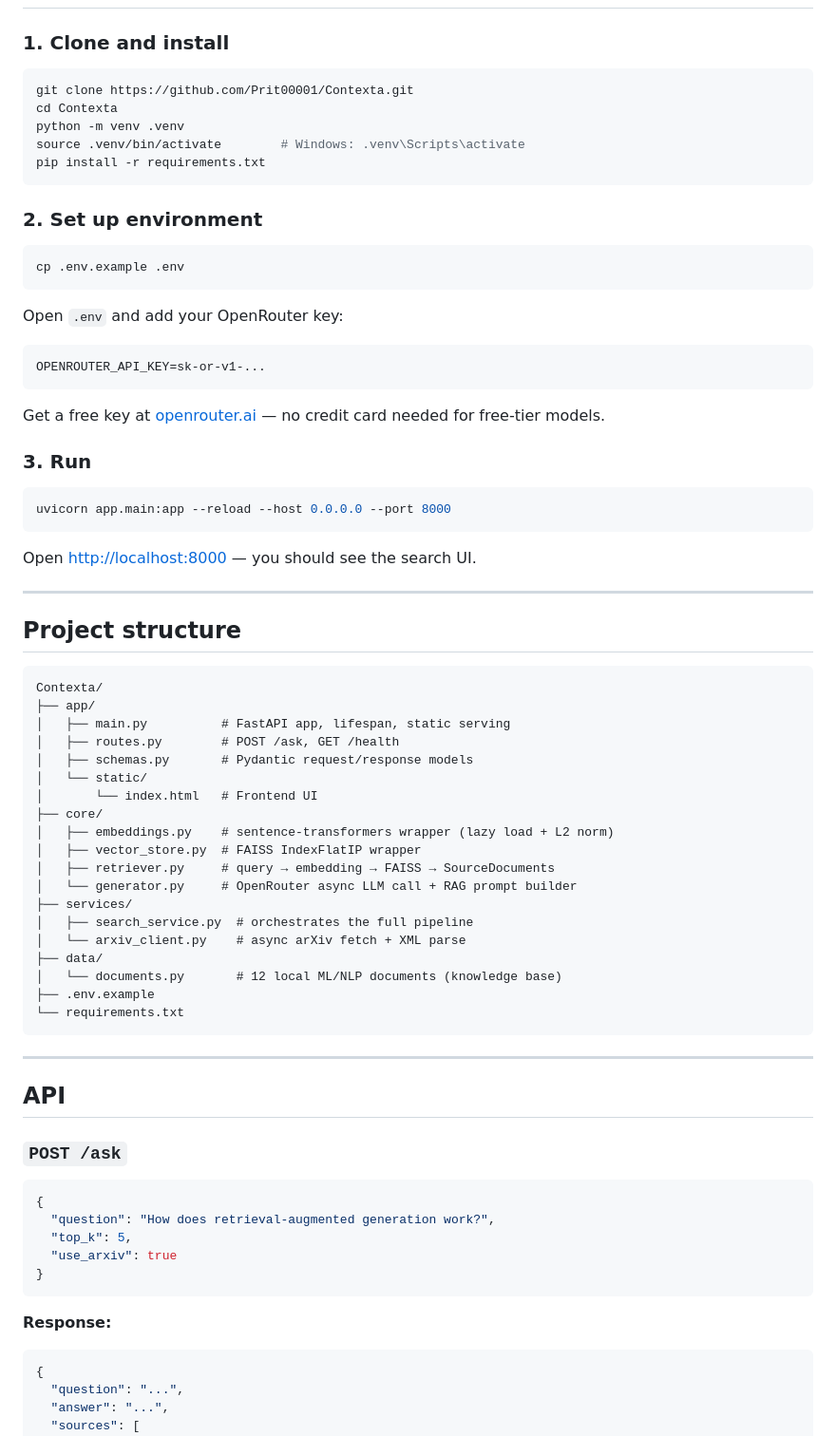
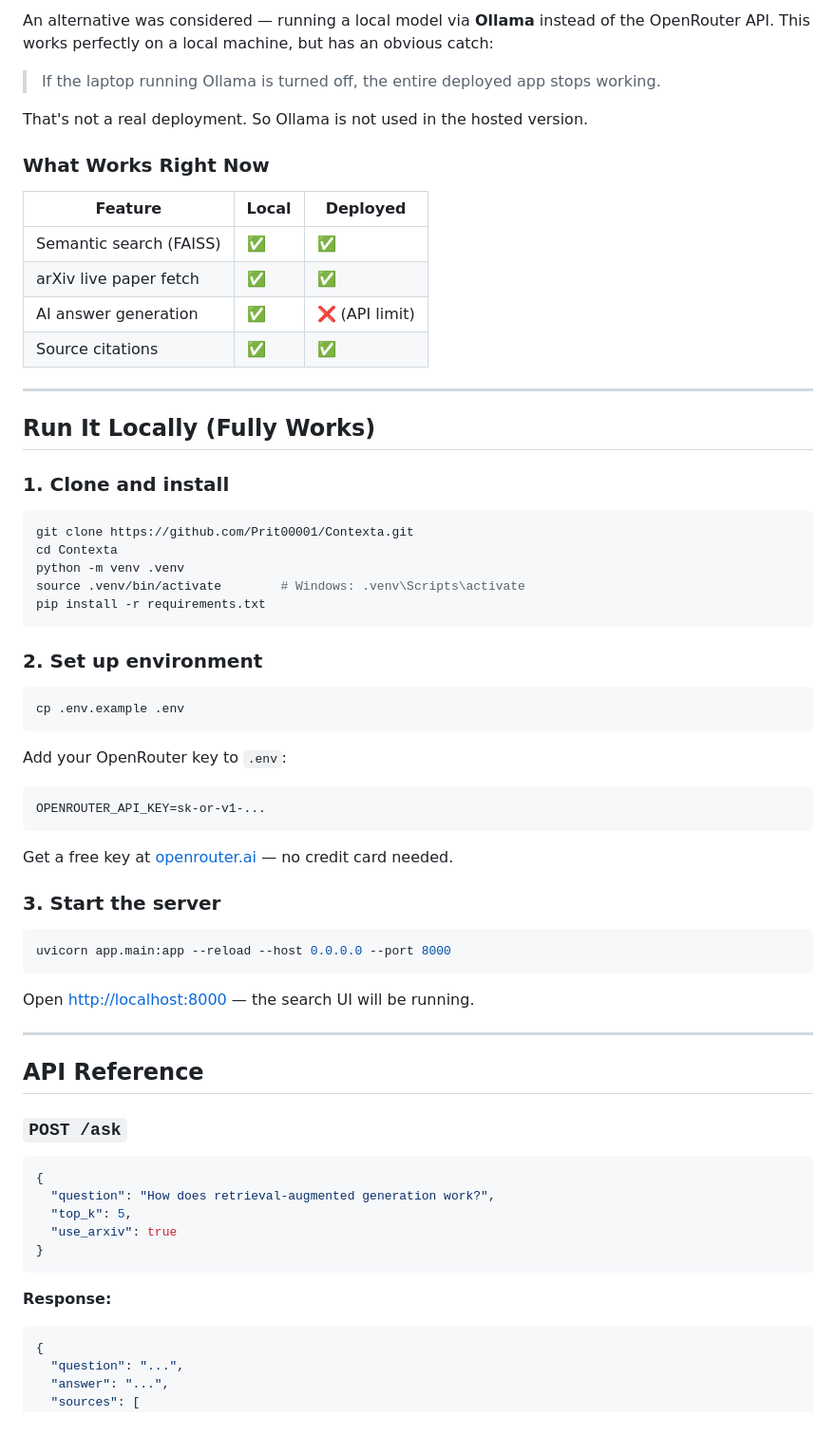
Before and after one commit to Prit00001/Contexta, a Markdown page: README.md, the part around one of its changes. Shown at 95% size. GitHub-like rendering.

````diff
--- a/README.md
+++ b/README.md
@@ -46,3 +73,21 @@ Embed (all-MiniLM-L6-v2)
+An alternative was considered — running a local model via **Ollama** instead of the OpenRouter API. This works perfectly on a local machine, but has an obvious catch:
+
+> If the laptop running Ollama is turned off, the entire deployed app stops working.
+
+That's not a real deployment. So Ollama is not used in the hosted version.
+
+### What Works Right Now
+
+| Feature | Local | Deployed |
+|---------|-------|----------|
+| Semantic search (FAISS) | ✅ | ✅ |
+| arXiv live paper fetch | ✅ | ✅ |
+| AI answer generation | ✅ | ❌ (API limit) |
+| Source citations | ✅ | ✅ |
+
+---
+
+## Run It Locally (Fully Works)
 
 ### 1. Clone and install
 
@@ -60,51 +105,25 @@ pip install -r requirements.txt
 cp .env.example .env
 ```
 
-Open `.env` and add your OpenRouter key:
+Add your OpenRouter key to `.env`:
 
 ```
 OPENROUTER_API_KEY=sk-or-v1-...
 ```
 
-Get a free key at [openrouter.ai](https://openrouter.ai) — no credit card needed for free-tier models.
+Get a free key at [openrouter.ai](https://openrouter.ai) — no credit card needed.
 
-### 3. Run
+### 3. Start the server
 
 ```bash
 uvicorn app.main:app --reload --host 0.0.0.0 --port 8000
 ```
 
-Open [http://localhost:8000](http://localhost:8000) — you should see the search UI.
+Open [http://localhost:8000](http://localhost:8000) — the search UI will be running.
 
 ---
 
-## Project structure
-
-```
-Contexta/
-├── app/
-│   ├── main.py          # FastAPI app, lifespan, static serving
-│   ├── routes.py        # POST /ask, GET /health
-│   ├── schemas.py       # Pydantic request/response models
-│   └── static/
-│       └── index.html   # Frontend UI
-├── core/
-│   ├── embeddings.py    # sentence-transformers wrapper (lazy load + L2 norm)
-│   ├── vector_store.py  # FAISS IndexFlatIP wrapper
-│   ├── retriever.py     # query → embedding → FAISS → SourceDocuments
-│   └── generator.py     # OpenRouter async LLM call + RAG prompt builder
-├── services/
-│   ├── search_service.py  # orchestrates the full pipeline
-│   └── arxiv_client.py    # async arXiv fetch + XML parse
-├── data/
-│   └── documents.py       # 12 local ML/NLP documents (knowledge base)
-├── .env.example
-└── requirements.txt
-```
-
----
-
-## API
+## API Reference
 
 ### `POST /ask`
 
@@ -117,7 +136,6 @@ Contexta/
 ```
 
 **Response:**
-
 ```json
 {
   "question": "...",
````
Also changed, not shown: other parts of README.md (+101 -67 lines).
